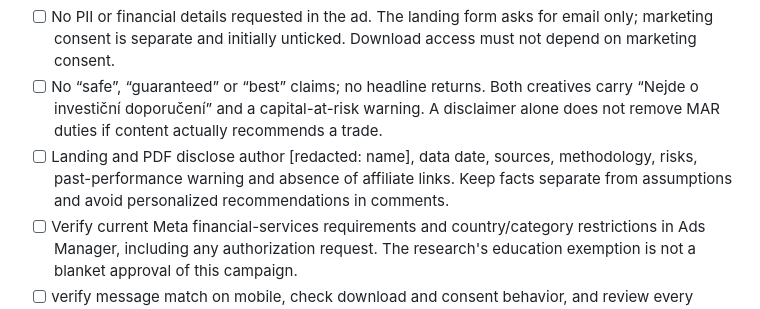
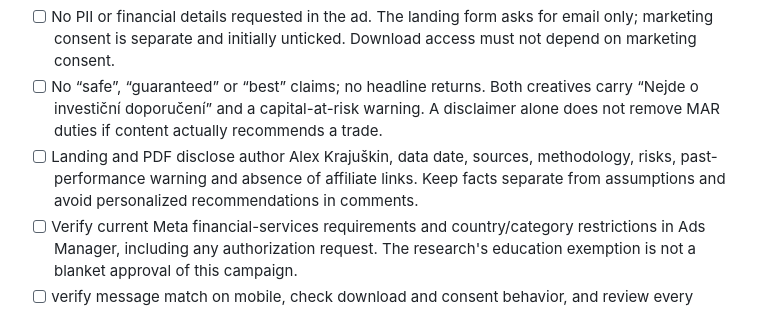
Before and after one commit to alexxkra777/etf-dvojcata, a Markdown page: ads/README.md, the part around the change. Drawn GitHub-style.

```diff
--- a/ads/README.md
+++ b/ads/README.md
@@ -81,7 +81,7 @@ Do not stop early merely because the five-day smoke test cannot reach the 30-lea
 - [ ] No promotion of CFDs, binary options, leverage or prohibited financial products. No broker logos, people, stock photos or fabricated broker interfaces.
 - [ ] No PII or financial details requested in the ad. The landing form asks for email only; marketing consent is separate and initially unticked. Download access must not depend on marketing consent.
 - [ ] No “safe”, “guaranteed” or “best” claims; no headline returns. Both creatives carry “Nejde o investiční doporučení” and a capital-at-risk warning. A disclaimer alone does not remove MAR duties if content actually recommends a trade.
-- [ ] Landing and PDF disclose author [redacted: name], data date, sources, methodology, risks, past-performance warning and absence of affiliate links. Keep facts separate from assumptions and avoid personalized recommendations in comments.
+- [ ] Landing and PDF disclose author Alex Krajuškin, data date, sources, methodology, risks, past-performance warning and absence of affiliate links. Keep facts separate from assumptions and avoid personalized recommendations in comments.
 - [ ] Verify current Meta financial-services requirements and country/category restrictions in Ads Manager, including any authorization request. The research's education exemption is not a blanket approval of this campaign.
 - [ ] verify message match on mobile, check download and consent behavior, and review every placement crop.
 
```
Also changed, not shown: docs/screenshots/desktop.png, docs/screenshots/mobile-hero.png, 4 other files.
